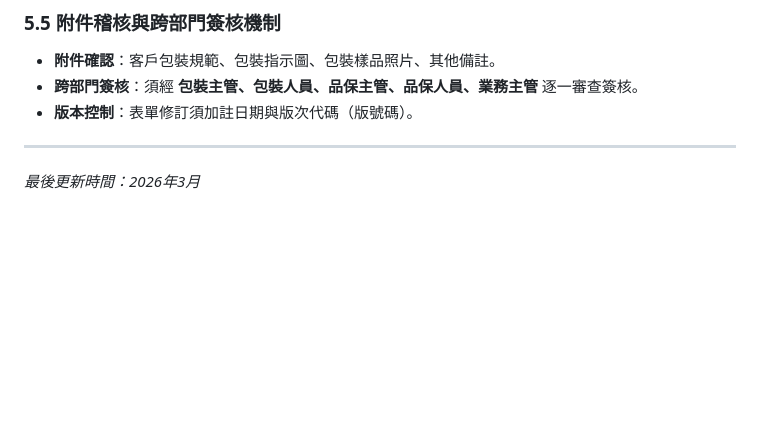
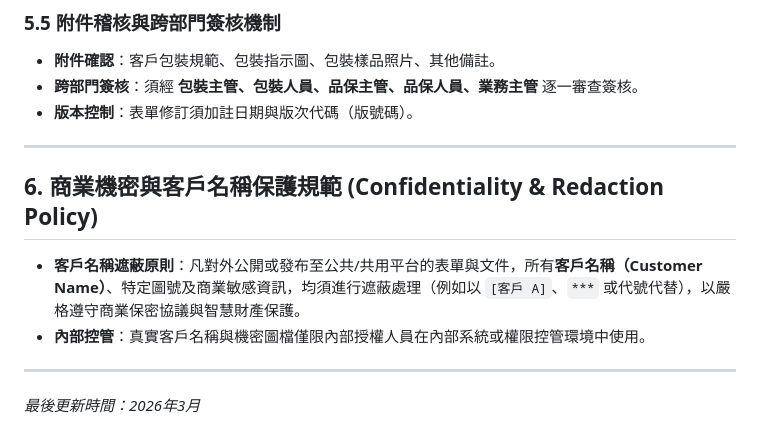
Before and after one commit to l6865223-cpu/DONG, a Markdown page: README.md, the part around the change. GitHub-like rendering; blank space fills up the shorter version.

Commit message:
Add confidentiality and customer name redaction policy

```diff
--- a/README.md
+++ b/README.md
@@ -82,4 +82,11 @@
 
 ---
 
+## 6. 商業機密與客戶名稱保護規範 (Confidentiality & Redaction Policy)
+
+- **客戶名稱遮蔽原則**：凡對外公開或發布至公共/共用平台的表單與文件，所有**客戶名稱（Customer Name）**、特定圖號及商業敏感資訊，均須進行遮蔽處理（例如以 `[客戶 A]`、`***` 或代號代替），以嚴格遵守商業保密協議與智慧財產保護。
+- **內部控管**：真實客戶名稱與機密圖檔僅限內部授權人員在內部系統或權限控管環境中使用。
+
+---
+
 *最後更新時間：2026年3月*
```
